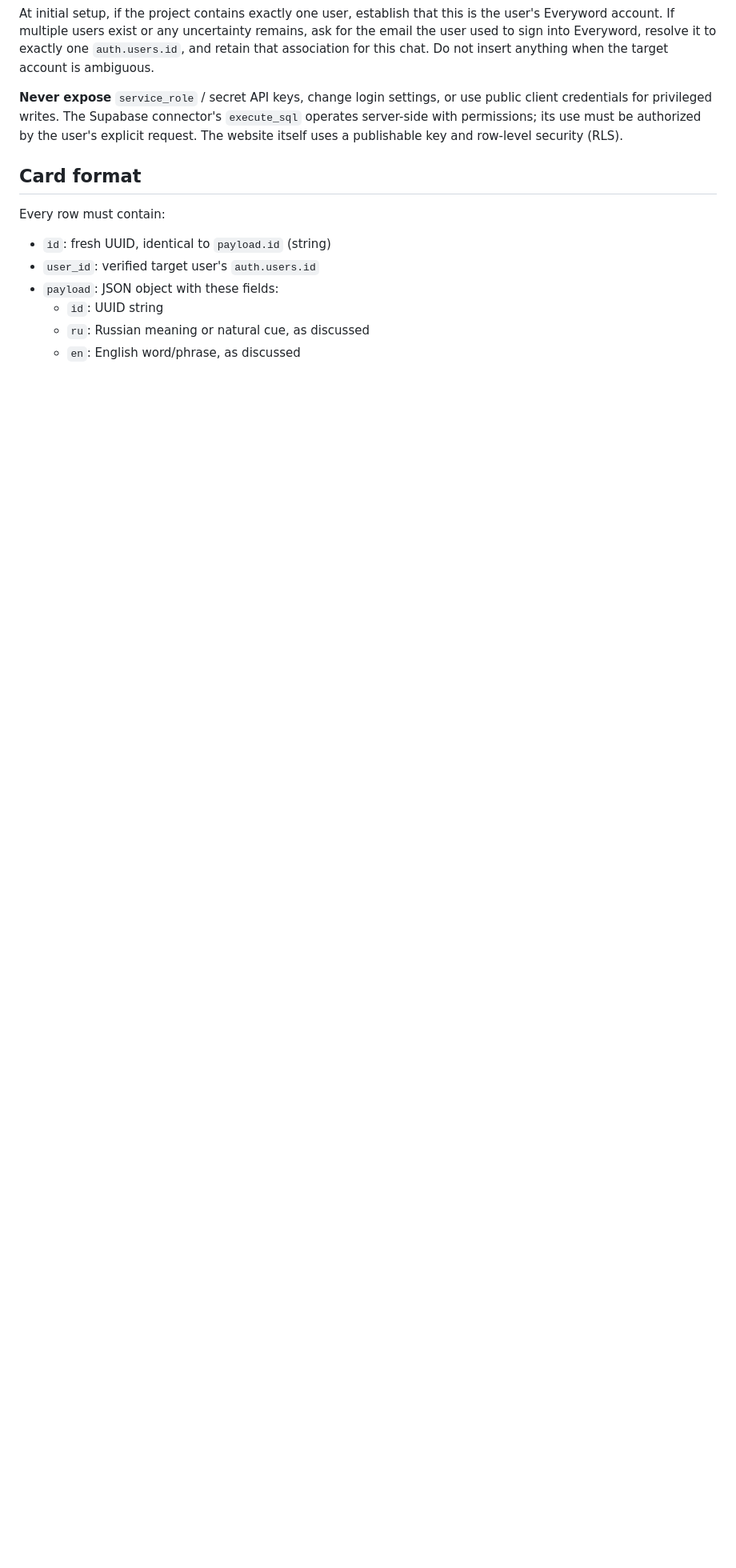
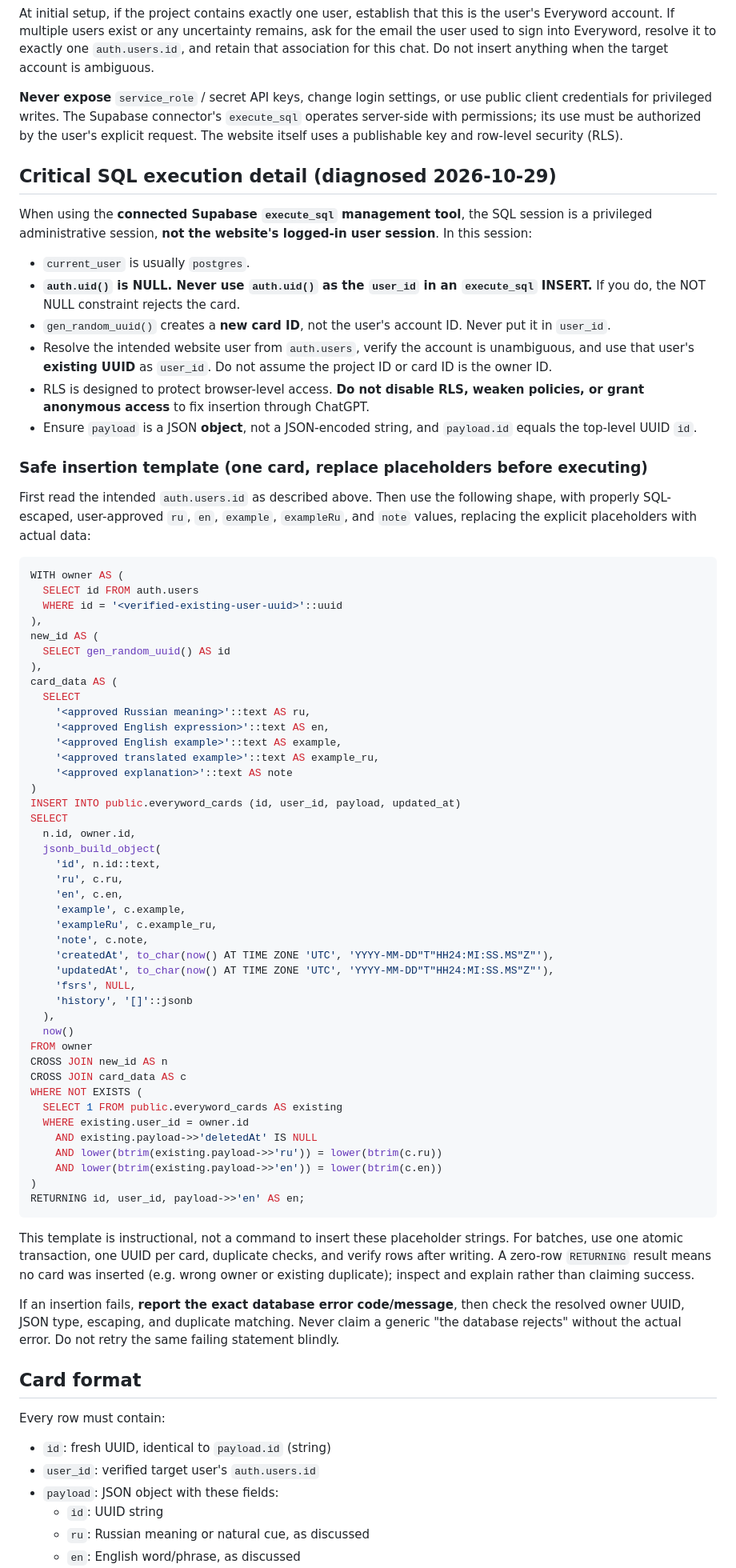
Before and after one commit to mirzyanova/everyword, a Markdown page: CHATGPT_IMPORT.md, the part around the change. Shown at 80% size. Rendered like a GitHub page; blank space fills up the shorter version.

Commit message:
Fix Everyword ChatGPT SQL import guidance: management auth.uid is NULL and owner UUID must be resolved

````diff
--- a/CHATGPT_IMPORT.md
+++ b/CHATGPT_IMPORT.md
@@ -19,6 +19,70 @@ Each Everyword user has a distinct `auth.users.id`. **Do not guess the target us
 At initial setup, if the project contains exactly one user, establish that this is the user's Everyword account. If multiple users exist or any uncertainty remains, ask for the email the user used to sign into Everyword, resolve it to exactly one `auth.users.id`, and retain that association for this chat. Do not insert anything when the target account is ambiguous.
 
 **Never expose** `service_role` / secret API keys, change login settings, or use public client credentials for privileged writes. The Supabase connector's `execute_sql` operates server-side with permissions; its use must be authorized by the user's explicit request. The website itself uses a publishable key and row-level security (RLS).
+
+## Critical SQL execution detail (diagnosed 2026-10-29)
+
+When using the **connected Supabase `execute_sql` management tool**, the SQL session is a privileged administrative session, **not the website's logged-in user session**. In this session:
+
+- `current_user` is usually `postgres`.
+- **`auth.uid()` is NULL. Never use `auth.uid()` as the `user_id` in an `execute_sql` INSERT.** If you do, the NOT NULL constraint rejects the card.
+- `gen_random_uuid()` creates a **new card ID**, not the user's account ID. Never put it in `user_id`.
+- Resolve the intended website user from `auth.users`, verify the account is unambiguous, and use that user's **existing UUID** as `user_id`. Do not assume the project ID or card ID is the owner ID.
+- RLS is designed to protect browser-level access. **Do not disable RLS, weaken policies, or grant anonymous access** to fix insertion through ChatGPT.
+- Ensure `payload` is a JSON **object**, not a JSON-encoded string, and `payload.id` equals the top-level UUID `id`.
+
+### Safe insertion template (one card, replace placeholders before executing)
+
+First read the intended `auth.users.id` as described above. Then use the following shape, with properly SQL-escaped, user-approved `ru`, `en`, `example`, `exampleRu`, and `note` values, replacing the explicit placeholders with actual data:
+
+```sql
+WITH owner AS (
+  SELECT id FROM auth.users
+  WHERE id = '<verified-existing-user-uuid>'::uuid
+),
+new_id AS (
+  SELECT gen_random_uuid() AS id
+),
+card_data AS (
+  SELECT
+    '<approved Russian meaning>'::text AS ru,
+    '<approved English expression>'::text AS en,
+    '<approved English example>'::text AS example,
+    '<approved translated example>'::text AS example_ru,
+    '<approved explanation>'::text AS note
+)
+INSERT INTO public.everyword_cards (id, user_id, payload, updated_at)
+SELECT
+  n.id, owner.id,
+  jsonb_build_object(
+    'id', n.id::text,
+    'ru', c.ru,
+    'en', c.en,
+    'example', c.example,
+    'exampleRu', c.example_ru,
+    'note', c.note,
+    'createdAt', to_char(now() AT TIME ZONE 'UTC', 'YYYY-MM-DD"T"HH24:MI:SS.MS"Z"'),
+    'updatedAt', to_char(now() AT TIME ZONE 'UTC', 'YYYY-MM-DD"T"HH24:MI:SS.MS"Z"'),
+    'fsrs', NULL,
+    'history', '[]'::jsonb
+  ),
+  now()
+FROM owner
+CROSS JOIN new_id AS n
+CROSS JOIN card_data AS c
+WHERE NOT EXISTS (
+  SELECT 1 FROM public.everyword_cards AS existing
+  WHERE existing.user_id = owner.id
+    AND existing.payload->>'deletedAt' IS NULL
+    AND lower(btrim(existing.payload->>'ru')) = lower(btrim(c.ru))
+    AND lower(btrim(existing.payload->>'en')) = lower(btrim(c.en))
+)
+RETURNING id, user_id, payload->>'en' AS en;
+```
+
+This template is instructional, not a command to insert these placeholder strings. For batches, use one atomic transaction, one UUID per card, duplicate checks, and verify rows after writing. A zero-row `RETURNING` result means no card was inserted (e.g. wrong owner or existing duplicate); inspect and explain rather than claiming success.
+
+If an insertion fails, **report the exact database error code/message**, then check the resolved owner UUID, JSON type, escaping, and duplicate matching. Never claim a generic "the database rejects" without the actual error. Do not retry the same failing statement blindly.
 
 ## Card format
 
````
